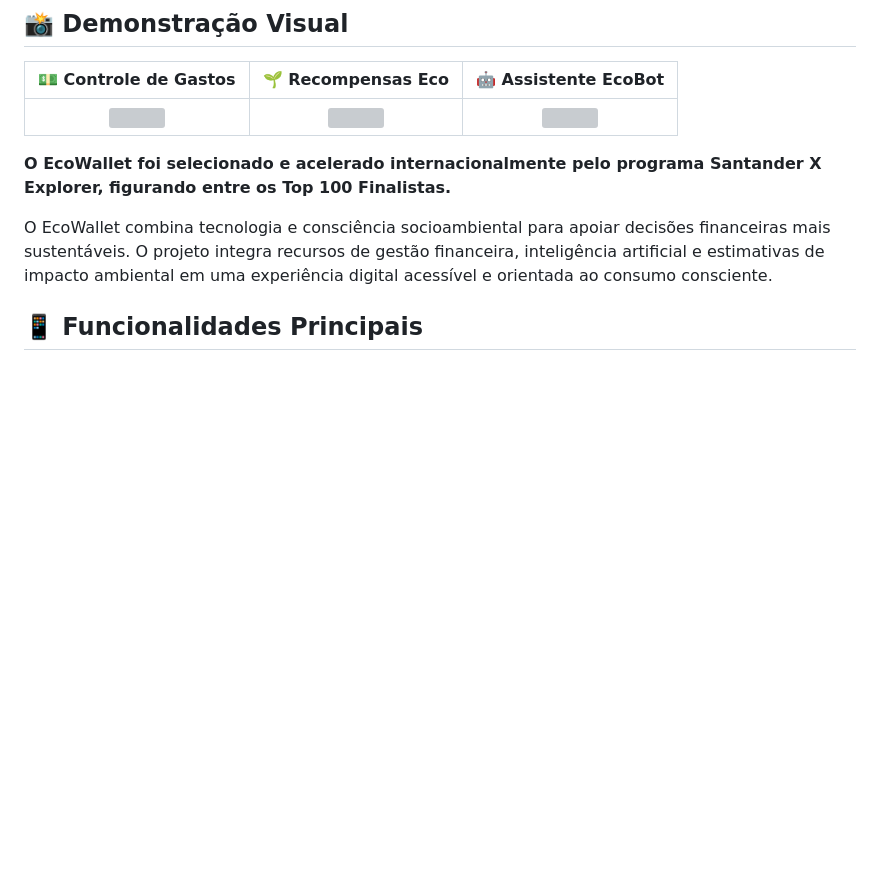
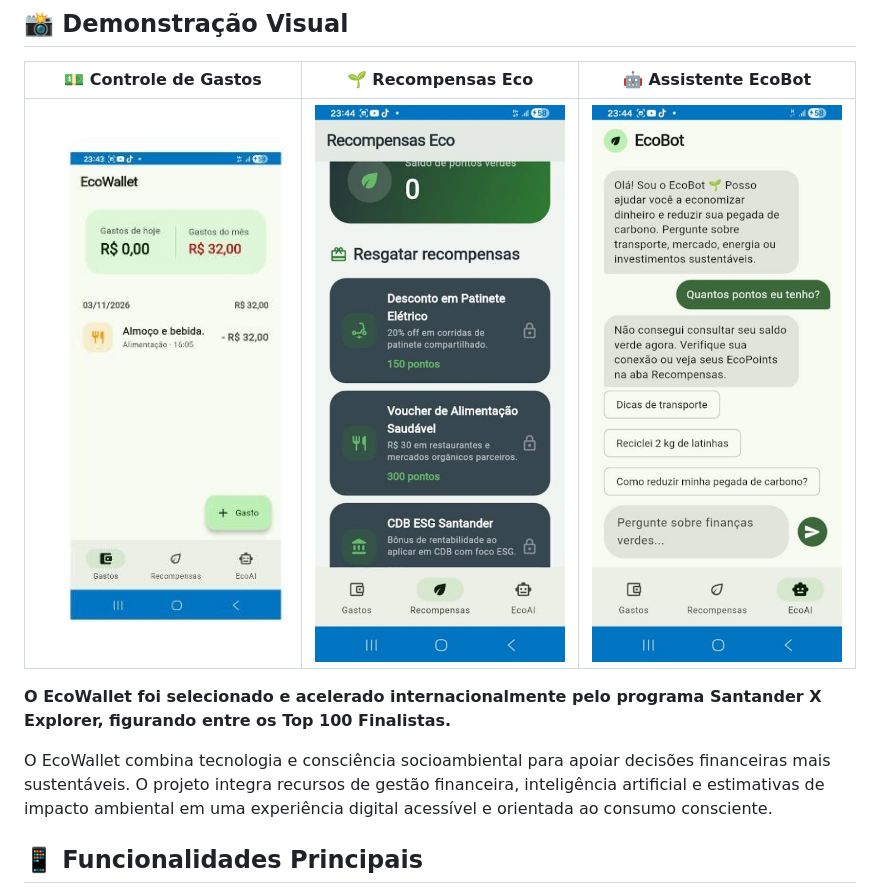
Before and after one commit to fabiosoftware/ecowallet_app, a Markdown page: README.md, the part around the change. GitHub-like rendering; pictures changed too: assets/ecobot.JPEG (added), assets/gastos.JPEG (added), assets/recompensa.JPEG (added); blank space fills up the shorter version; grey boxes are pictures that could not be loaded.

Commit message:
docs: adiciona imagens de demonstracao
Co-authored-by: Copilot <223556219+Copilot@users.noreply.github.com>

```diff
--- a/README.md
+++ b/README.md
@@ -6,7 +6,7 @@
 
 | 💵 Controle de Gastos | 🌱 Recompensas Eco | 🤖 Assistente EcoBot |
 | :---: | :---: | :---: |
-| <img src="assets/gastos.jpg" width="250"> | <img src="assets/recompensas.jpg" width="250"> | <img src="assets/ecobot.jpg" width="250"> |
+| <img src="assets/gastos.JPEG" width="250"> | <img src="assets/recompensa.JPEG" width="250"> | <img src="assets/ecobot.JPEG" width="250"> |
 
 **O EcoWallet foi selecionado e acelerado internacionalmente pelo programa Santander X Explorer, figurando entre os Top 100 Finalistas.**
 
```
